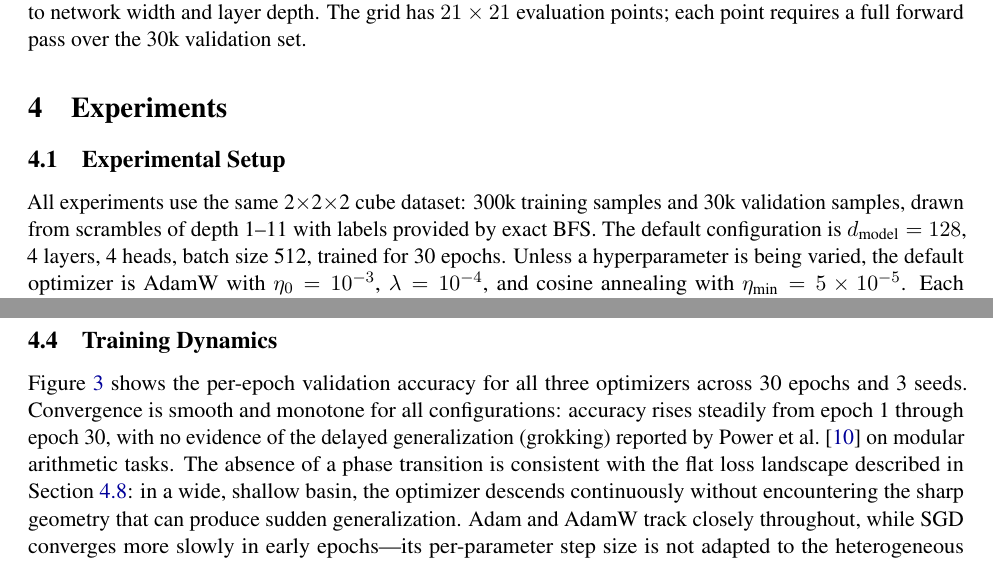
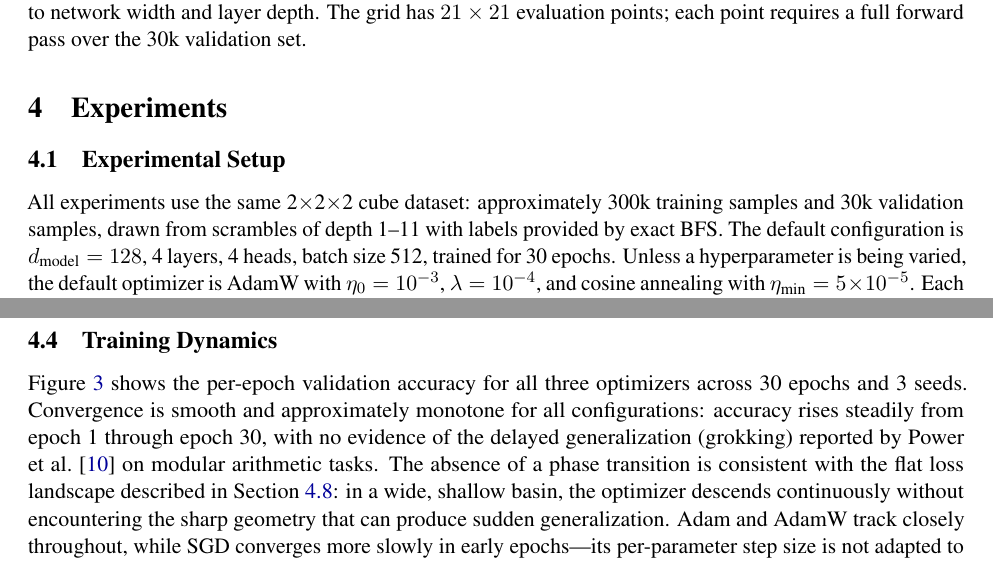
Before and after one commit to cole-mcguire/cube-interpretability, a LaTeX paper (optimization/report.tex): two parts of pages 5 and 7 of 14, joined at a grey line, cut so that both start at the same text. Compiled offline with pdfLaTeX.

Commit message:
Polish: soften monotone claim, add 'approximately' to dataset size
'smooth and monotone' -> 'smooth and approximately monotone' (curves
do wiggle slightly). '300k samples' -> 'approximately 300k' / '~300k'
to match actual counts (298,810 train / 29,995 val).

```diff
--- a/optimization/report.tex
+++ b/optimization/report.tex
@@ -325,7 +325,7 @@ validation set.
 
 \subsection{Experimental Setup}
 
-All experiments use the same 2$\times$2$\times$2 cube dataset: 300k training
+All experiments use the same 2$\times$2$\times$2 cube dataset: approximately 300k training
 samples and 30k validation samples, drawn from scrambles of depth 1--11 with
 labels provided by exact BFS. The default configuration is $d_\text{model} = 128$,
 4 layers, 4 heads, batch size 512, trained for 30 epochs. Unless a hyperparameter
@@ -472,7 +472,7 @@ choice is the more impactful decision for this task.
 
 Figure~\ref{fig:dynamics} shows the per-epoch validation accuracy for all three
 optimizers across 30 epochs and 3 seeds.
-Convergence is smooth and monotone for all configurations: accuracy rises
+Convergence is smooth and approximately monotone for all configurations: accuracy rises
 steadily from epoch 1 through epoch 30, with no evidence of the delayed
 generalization (grokking) reported by Power et al.~\cite{power2022grokking}
 on modular arithmetic tasks.
```
Also changed, not shown: optimization/report.pdf, optimization/report.tex (2 more changed lines).
